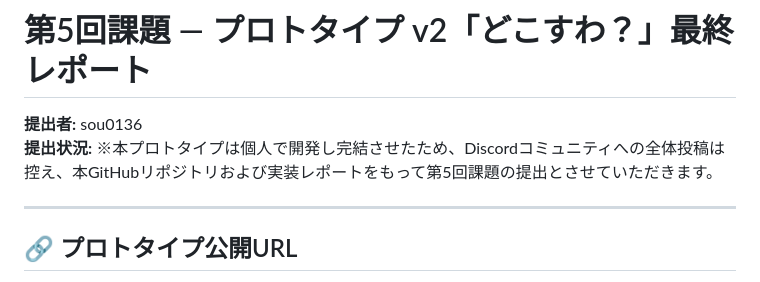
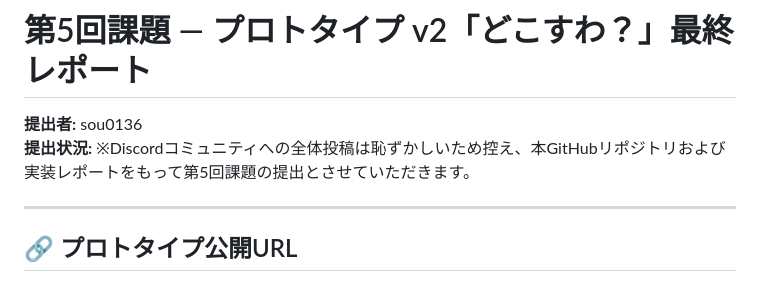
Before and after one commit to kato1105/web3-self-intro, a Markdown page: lectures/lecture5/README.md, the part around the change. Rendered like a GitHub page.

Commit message:
docs: simplify submission status in README

```diff
--- a/lectures/lecture5/README.md
+++ b/lectures/lecture5/README.md
@@ -1,7 +1,7 @@
 # 第5回課題 — プロトタイプ v2「どこすわ？」最終レポート
 
 **提出者:** sou0136
-**提出状況:** ※本プロトタイプは個人で開発し完結させたため、Discordコミュニティへの全体投稿は控え、本GitHubリポジトリおよび実装レポートをもって第5回課題の提出とさせていただきます。
+**提出状況:** ※Discordコミュニティへの全体投稿は恥ずかしいため控え、本GitHubリポジトリおよび実装レポートをもって第5回課題の提出とさせていただきます。
 
 ---
 
```
